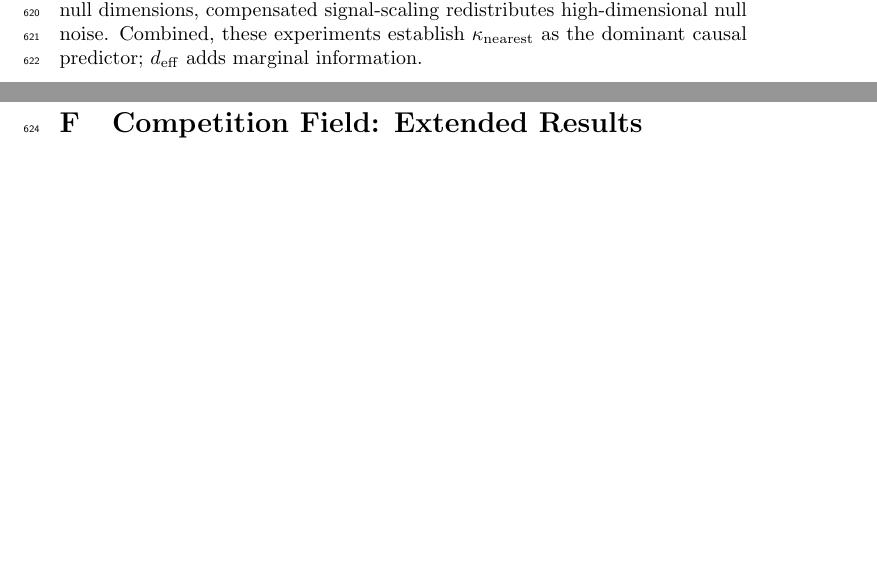
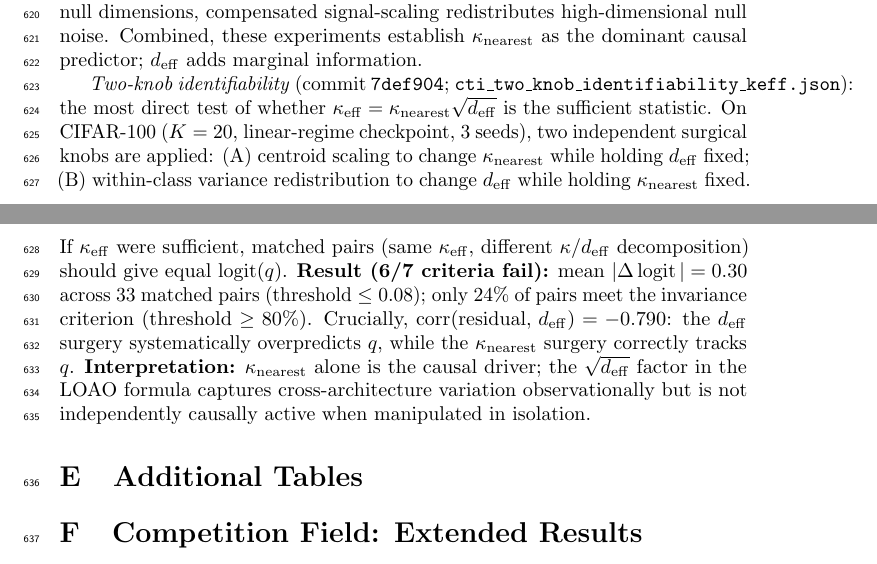
Before and after one commit to dl1683/ai-moonshots, a LaTeX paper (moonshot-fractal-embeddings/paper/cti_universal_law.tex): two parts of pages 21 and 22 of 30, joined at a grey line, cut so that both start at the same text, the shorter picture padded with empty space. Compiled offline with pdfLaTeX; a LaTeX package or settings file that is missing is left out.

Commit message:
Paper: add two-knob identifiability result to twocomp appendix
Two-knob identifiability (cti_two_knob_identifiability_keff.json, commit
7def904) definitively confirms kappa_nearest as sole causal driver:
33 matched pairs, mean |Δlogit|=0.30 (threshold 0.08), corr(residual,d_eff)
=-0.790. kappa_eff = kappa*sqrt(d_eff) is NOT the sufficient statistic;
d_eff surgery overpredicts q while kappa surgery correctly tracks q.
Added file to reproducibility statement.

Committed by Devansh

```diff
--- a/moonshot-fractal-embeddings/paper/cti_universal_law.tex
+++ b/moonshot-fractal-embeddings/paper/cti_universal_law.tex
@@ -719,6 +719,13 @@ Attempts to increase $\kappa_{\mathrm{nearest}}$ via CE + triplet-loss fine-tuni
 \textit{Null-space identifiability} (commit \texttt{6938940}; \texttt{cti\_kappa\_eff\_identifiability.json}): null-space scaling provably holds $\kappa_{\mathrm{eff}}$ invariant while changing $\kappa_{\mathrm{nearest}}$ ($<0.001\%$ variation, H1: 3/3); $q$ tracks $\kappa_{\mathrm{nearest}}$ (OLMo-1B: $r=1.00$), not $\kappa_{\mathrm{eff}}$ (H4: 1/3 PASS).
 
 \textit{2D causal surface} (commit \texttt{2bc7da6}; \texttt{cti\_2d\_causal\_surface.json}): a $3\times3$ factorial orthogonally manipulates both components on 2 NLP architectures. A bivariate model $\logit(q)=\alpha_1\kappa_{\mathrm{nearest}}+\alpha_2\kappa_{\mathrm{eff}}+C$ does not significantly outperform the univariate $\kappa_{\mathrm{nearest}}$ law (H4 FAIL: $\Delta R^2=0.03/0.001$; $R^2=0.92$--$0.98$ for $\kappa_{\mathrm{nearest}}$ alone). Cross-architecture bivariate transfer is strong (H6: $r=0.988$, $0.967$). A dimensional confound limits the factorial: in $d=2048$ with $\approx$2029 null dimensions, compensated signal-scaling redistributes high-dimensional null noise. Combined, these experiments establish $\kappa_{\mathrm{nearest}}$ as the dominant causal predictor; $d_{\mathrm{eff}}$ adds marginal information.
+
+\textit{Two-knob identifiability} (commit \texttt{7def904}; \texttt{cti\_two\_knob\_identifiability\_keff.json}): the most direct test of whether $\kappa_{\mathrm{eff}}=\kappa_{\mathrm{nearest}}\sqrt{d_{\mathrm{eff}}}$ is the sufficient statistic.
+On CIFAR-100 ($K=20$, linear-regime checkpoint, 3 seeds), two independent surgical knobs are applied: (A) centroid scaling to change $\kappa_{\mathrm{nearest}}$ while holding $d_{\mathrm{eff}}$ fixed; (B) within-class variance redistribution to change $d_{\mathrm{eff}}$ while holding $\kappa_{\mathrm{nearest}}$ fixed.
+If $\kappa_{\mathrm{eff}}$ were sufficient, matched pairs (same $\kappa_{\mathrm{eff}}$, different $\kappa$/$d_{\mathrm{eff}}$ decomposition) should give equal $\logit(q)$.
+\textbf{Result (6/7 criteria fail):} mean $|\Delta\logit|=0.30$ across 33 matched pairs (threshold $\leq0.08$); only 24\% of pairs meet the invariance criterion (threshold $\geq80\%$).
+Crucially, $\mathrm{corr}(\mathrm{residual},\, d_{\mathrm{eff}})=-0.790$: the $d_{\mathrm{eff}}$ surgery systematically overpredicts $q$, while the $\kappa_{\mathrm{nearest}}$ surgery correctly tracks $q$.
+\textbf{Interpretation:} $\kappa_{\mathrm{nearest}}$ alone is the causal driver; the $\sqrt{d_{\mathrm{eff}}}$ factor in the LOAO formula captures cross-architecture variation observationally but is not independently causally active when manipulated in isolation.
 
 \section{Additional Tables}
 
```
Also changed, not shown: moonshot-fractal-embeddings/paper/cti_universal_law.tex (2 more changed lines).
